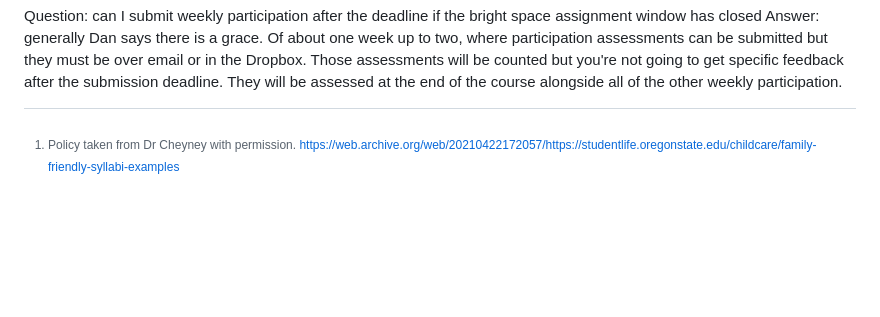
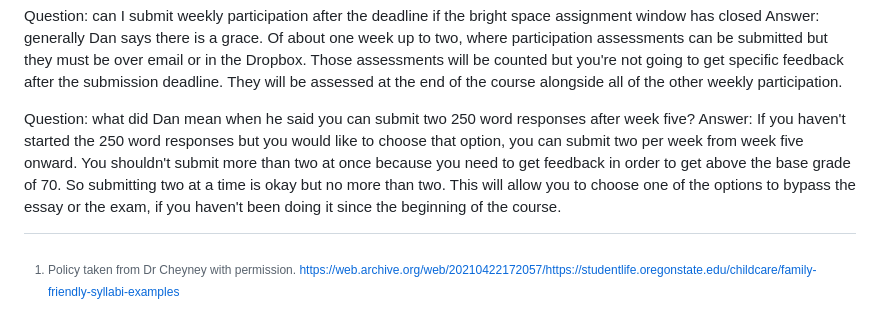
Before and after one commit to dbousfie/3210_2026, a Markdown page: syllabus.md, the part around the change. Drawn GitHub-style; blank space fills up the shorter version.

Commit message:
Clarify submission policies for weekly participation

```diff
--- a/syllabus.md
+++ b/syllabus.md
@@ -2225,3 +2225,6 @@ Answer: the syllabus Checker that checks your weekly paragraph response structur
 
 Question: can I submit weekly participation after the deadline if the bright space assignment window has closed
 Answer: generally Dan says there is a grace. Of about one week up to two, where participation assessments can be submitted but they must be over email or in the Dropbox. Those assessments will be counted but you're not going to get specific feedback after the submission deadline. They will be assessed at the end of the course alongside all of the other weekly participation.
+
+Question: what did Dan mean when he said you can submit  two 250 word responses after week five?
+Answer: If you haven't started the 250 word responses but you would like to choose that option, you can submit two per week from week five onward. You shouldn't submit more than two at once because you need to get feedback in order to get above the base grade of 70. So submitting two at a time is okay but no more than two. This will allow you to choose one of the options to bypass the essay or the exam, if you haven't been doing it since the beginning of the course.
```
